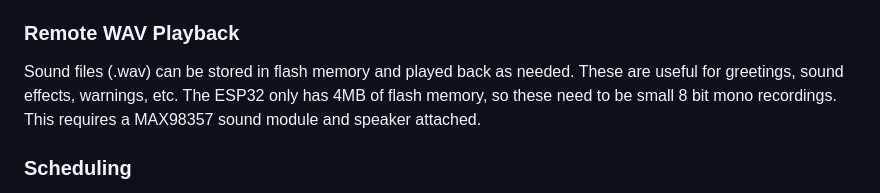
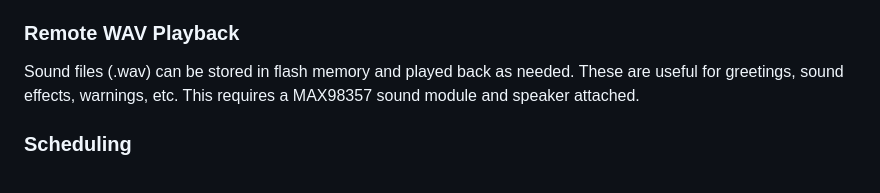
Before and after one commit to larry-athey/lora-cmd-ctrl, a Markdown page: README.md, the part around the change. Rendered like a GitHub page.

```diff
--- a/README.md
+++ b/README.md
@@ -29,7 +29,7 @@ The LCC receiver module uses two GPIO pins for limit sensing so that the motor w
 The LCC receiver module can be any variety of ESP32, the switching capabilities are only limited by the number of exposed GPIO pins. If you have a large number of switching needs per receiver, you may use an MCP23017 I2C 16 port GPIO expansion module.
 
 ### Remote WAV Playback
-Sound files (.wav) can be stored in flash memory and played back as needed. These are useful for greetings, sound effects, warnings, etc. The ESP32 only has 4MB of flash memory, so these need to be small 8 bit mono recordings. This requires a MAX98357 sound module and speaker attached.
+Sound files (.wav) can be stored in flash memory and played back as needed. These are useful for greetings, sound effects, warnings, etc. This requires a MAX98357 sound module and speaker attached.
 
 ### Scheduling
 The LCC mission control server can schedule individual commands or scripts to run at specific times. However, in the case of single board computers such as the Raspberry Pi _(or clones)_ this requires the addition of a real time clock module to be added.
```
